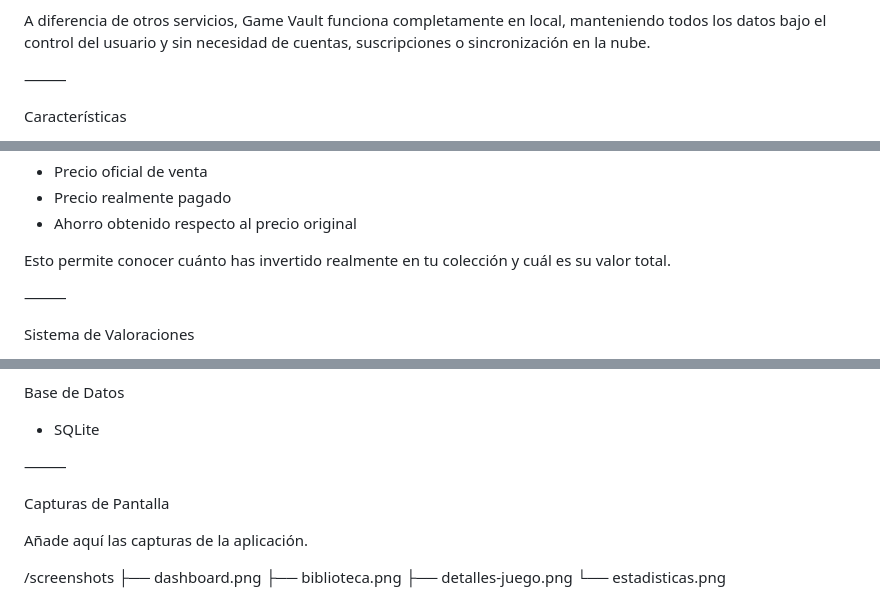
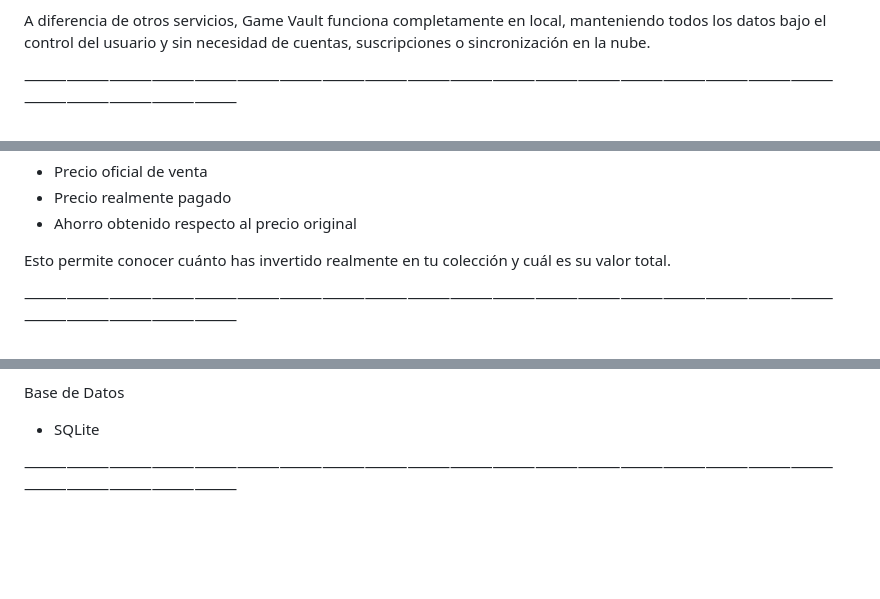
Before and after one commit to DamianEvee/Game-Vault, a Markdown page: README.md, 3 parts joined by grey strips. GitHub-like rendering; blank space fills up the shorter version.

```diff
--- a/README.md
+++ b/README.md
@@ -21,7 +47,6 @@ Permite registrar manualmente todos los juegos que posees, independientemente de
 
 A diferencia de otros servicios, Game Vault funciona completamente en local, manteniendo todos los datos bajo el control del usuario y sin necesidad de cuentas, suscripciones o sincronización en la nube.
 
-⸻
+⸻⸻⸻⸻⸻⸻⸻⸻⸻⸻⸻⸻⸻⸻⸻⸻⸻⸻⸻⸻⸻⸻⸻⸻
 
-Características
 
@@ -47,7 +114,6 @@ Registra para cada juego:
 
 Esto permite conocer cuánto has invertido realmente en tu colección y cuál es su valor total.
 
-⸻
+⸻⸻⸻⸻⸻⸻⸻⸻⸻⸻⸻⸻⸻⸻⸻⸻⸻⸻⸻⸻⸻⸻⸻⸻
 
-Sistema de Valoraciones
 
@@ -159,15 +326,10 @@ Base de Datos
 
 * SQLite
 
-⸻
+⸻⸻⸻⸻⸻⸻⸻⸻⸻⸻⸻⸻⸻⸻⸻⸻⸻⸻⸻⸻⸻⸻⸻⸻
 
-Capturas de Pantalla
 
-Añade aquí las capturas de la aplicación.
+<table align="center">
 
-/screenshots
-├── dashboard.png
-├── biblioteca.png
-├── detalles-juego.png
-└── estadisticas.png
+<tr>
 
```
Also changed, not shown: other parts of README.md (+283 -30 lines).
